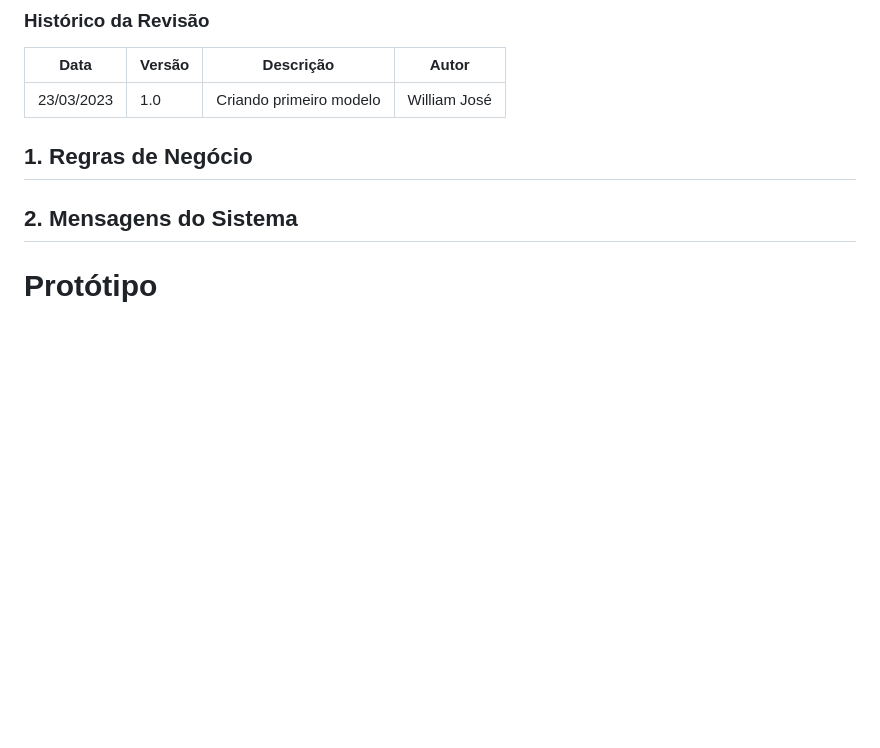
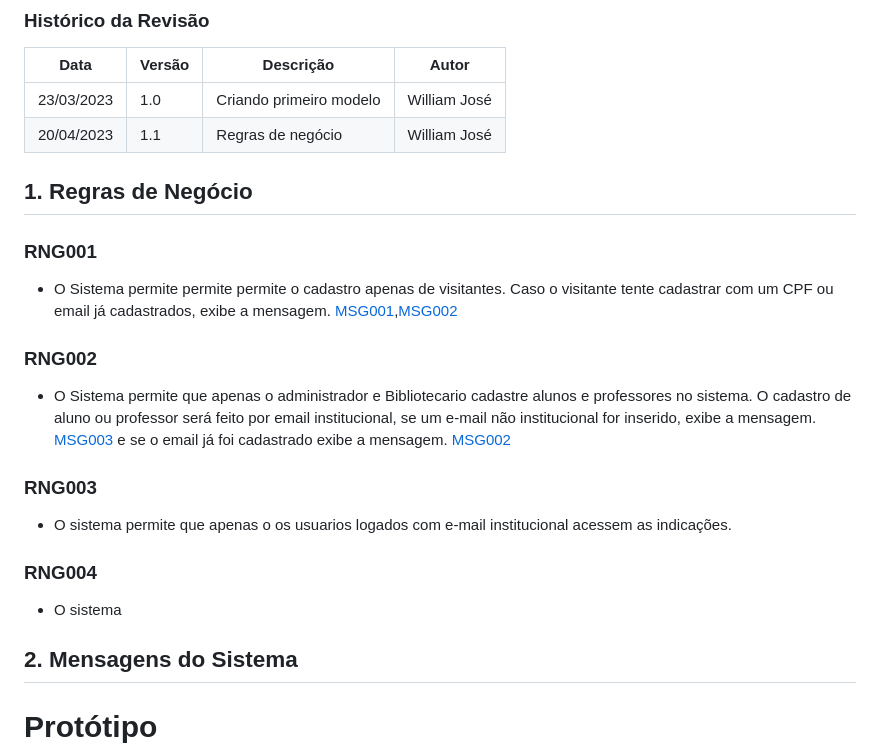
Before and after one commit to williamjmrosa/RepositorioVirtualTCC, a Markdown page: README.md, the part around the change printed below. GitHub-like rendering; blank space fills up the shorter version.

```diff
--- a/README.md
+++ b/README.md
@@ -165,8 +192,26 @@ Data|Versão|Descrição|Autor
 Data|Versão|Descrição|Autor
 -----|------|---------|-------
 23/03/2023|1.0|Criando primeiro modelo|William José|
+20/04/2023|1.1|Regras de negócio|William José
 
 ## 1. Regras de Negócio
+
+### RNG001
+
+- O Sistema permite permite permite o cadastro apenas de visitantes. Caso o visitante tente cadastrar com um CPF ou email já cadastrados, exibe a mensagem. [MSG001](#msg001),[MSG002](#msg002)
+
+### RNG002
+
+- O Sistema permite que apenas o administrador e Bibliotecario cadastre alunos e professores no sistema. O cadastro de aluno ou professor será feito por email institucional, se um e-mail não institucional for inserido, exibe a mensagem. [MSG003](#msg3) e se o email já foi cadastrado exibe a mensagem. [MSG002](#msg002)
+
+### RNG003
+
+- O sistema permite que apenas o os usuarios logados com e-mail institucional acessem as indicações.
+
+### RNG004
+
+- O sistema
+
 ## 2. Mensagens do Sistema
 
 <a name="prototipos"/>
```
Also changed, not shown: other parts of README.md (+31 -4 lines).
